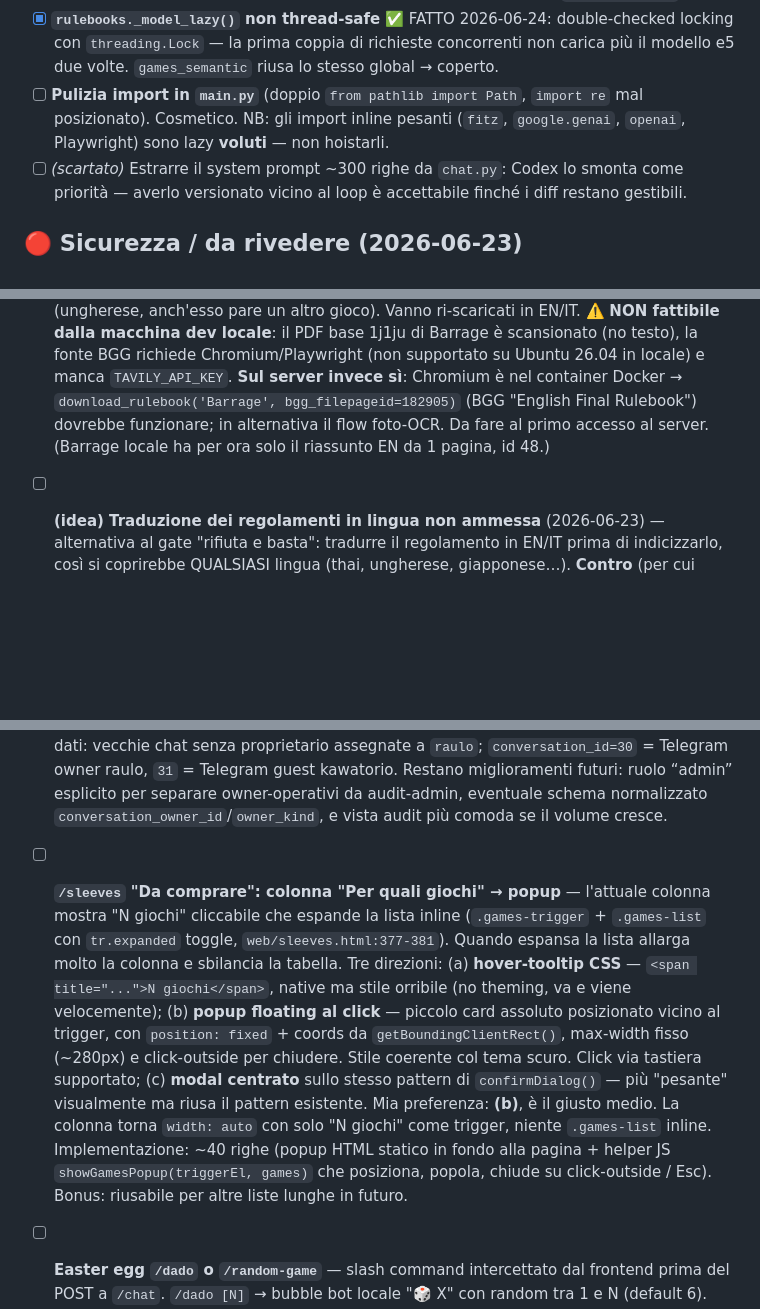
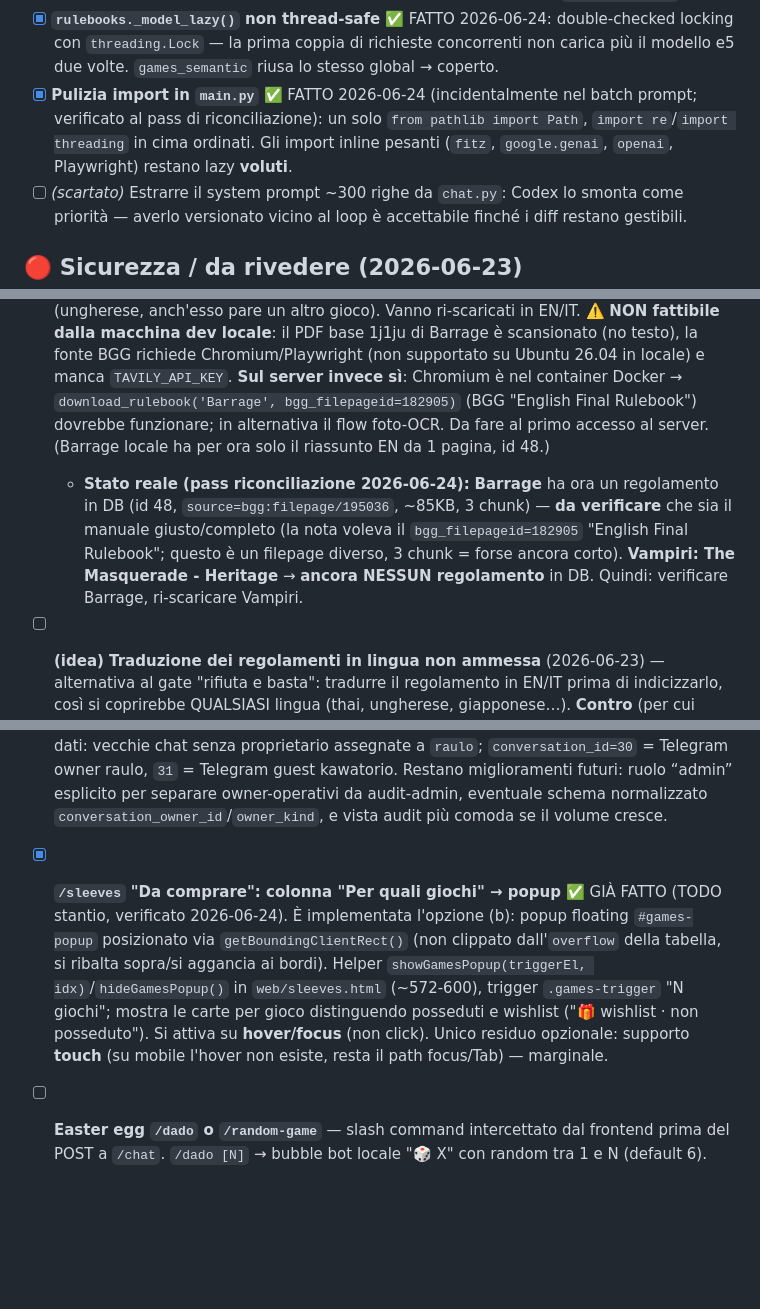
Before and after one commit to Raoolo/Boardy, a Markdown page: docs/TODO.md, 3 parts joined by grey strips. Drawn GitHub-style; blank space fills up the shorter version.

Commit message:
docs(todo): pass di riconciliazione TODO contro lo stato reale del codice
Verifica voce per voce degli item aperti contro il codice:
- popup 'Per quali giochi' su /sleeves: era GIA' implementato (floating su hover/focus) → segnato fatto.
- pulizia import in main.py: gia' sistemata (un solo 'from pathlib import Path') → fatto.
- re-download regolamenti: Barrage ora ha un regolamento in DB (id 48, bgg:filepage/195036, 3 chunk, da verificare), Vampiri Heritage ancora assente → nota aggiornata.
- keyboard shortcuts: Ctrl+B e Esc gia' presenti, mancano Ctrl+K/Ctrl+/ → segnato parziale.
Confermati ancora aperti (verificati): voice input, progress indicator, chunker tabellare, search sidebar, /dado, /privacy, vendor marked.js, UI redesign. Operativi/infra non verificabili da codice lasciati come sono.

Co-Authored-By: Claude Opus 4.8 <noreply@anthropic.com>

```diff
--- a/docs/TODO.md
+++ b/docs/TODO.md
@@ -22,7 +22,7 @@ Rinviati (refactor a basso valore/alto attrito — Codex concorda nel deprioriti
 - [ ] **Split fisico di `app/tools.py`** in `app/tools/<dominio>.py` (games/sleeves/inventory/rulebooks/bgg/wishlist/web) con `__init__.py` facade. Ora che il decorator c'è, è meccanico (le funzioni si auto-registrano all'import dei moduli) ma resta churn senza grande guadagno di sicurezza. Punti d'attenzione mappati: hook `_backfill_*` condivisi (games+wishlist) → in un `hooks.py`; helper `_rulebook_core`/`_fetch_pdf_bytes` importati da `etl/backfill_rulebooks.py` → mantenere il path o re-export dal facade. Rivalutare se/quando il file dà fastidio.
 - [x] **(2026-06-24) `etl/backfill_bgg.py` archiviato** → `archive/backfill_bgg.py`. Era il backfill BGG v1 (Haiku + scraping BGG via `web_search` server Anthropic), rotto (importava `WEB_SEARCH_TOOL` rimosso) e **superato** da `etl/backfill_v2.py` (API XML ufficiale, deterministica, €0). Nessun dipendente; DB già backfillato (1 gioco su 59 senza bgg_id, gestibile da v2/chat). Referenza cp1252 in LEARNINGS ri-puntata a `backfill_v2.py`.
 - [x] **`rulebooks._model_lazy()` non thread-safe** ✅ FATTO 2026-06-24: double-checked locking con `threading.Lock` — la prima coppia di richieste concorrenti non carica più il modello e5 due volte. `games_semantic` riusa lo stesso global → coperto.
-- [ ] **Pulizia import in `main.py`** (doppio `from pathlib import Path`, `import re` mal posizionato). Cosmetico. NB: gli import inline pesanti (`fitz`, `google.genai`, `openai`, Playwright) sono lazy **voluti** — non hoistarli.
+- [x] **Pulizia import in `main.py`** ✅ FATTO 2026-06-24 (incidentalmente nel batch prompt; verificato al pass di riconciliazione): un solo `from pathlib import Path`, `import re`/`import threading` in cima ordinati. Gli import inline pesanti (`fitz`, `google.genai`, `openai`, Playwright) restano lazy **voluti**.
 - [ ] *(scartato)* Estrarre il system prompt ~300 righe da `chat.py`: Codex lo smonta come priorità — averlo versionato vicino al loop è accettabile finché i diff restano gestibili.
 
 ## 🔴 Sicurezza / da rivedere (2026-06-23)
@@ -46,6 +46,7 @@ Rinviati (refactor a basso valore/alto attrito — Codex concorda nel deprioriti
 ## ✅ Done
 
 - [ ] **Re-download regolamenti rimossi dal gate lingua** (2026-06-23) — la bonifica (`etl/purge_bad_lang_rulebooks.py`) ha tolto 2 manuali avvelenati: **Barrage** (era thai, e pure il gioco sbagliato — testo di «Trails») e **Vampiri: The Masquerade - Heritage** (ungherese, anch'esso pare un altro gioco). Vanno ri-scaricati in EN/IT. ⚠️ **NON fattibile dalla macchina dev locale**: il PDF base 1j1ju di Barrage è scansionato (no testo), la fonte BGG richiede Chromium/Playwright (non supportato su Ubuntu 26.04 in locale) e manca `TAVILY_API_KEY`. **Sul server invece sì**: Chromium è nel container Docker → `download_rulebook('Barrage', bgg_filepageid=182905)` (BGG "English Final Rulebook") dovrebbe funzionare; in alternativa il flow foto-OCR. Da fare al primo accesso al server. (Barrage locale ha per ora solo il riassunto EN da 1 pagina, id 48.)
+  - **Stato reale (pass riconciliazione 2026-06-24):** **Barrage** ha ora un regolamento in DB (id 48, `source=bgg:filepage/195036`, ~85KB, 3 chunk) — **da verificare** che sia il manuale giusto/completo (la nota voleva il `bgg_filepageid=182905` "English Final Rulebook"; questo è un filepage diverso, 3 chunk = forse ancora corto). **Vampiri: The Masquerade - Heritage** → **ancora NESSUN regolamento** in DB. Quindi: verificare Barrage, ri-scaricare Vampiri.
 - [ ] **(idea) Traduzione dei regolamenti in lingua non ammessa** (2026-06-23) — alternativa al gate "rifiuta e basta": tradurre il regolamento in EN/IT prima di indicizzarlo, così si coprirebbe QUALSIASI lingua (thai, ungherese, giapponese…). **Contro** (per cui resta gate-and-reject di default): (1) i **nomi/termini specifici del gioco** si perdono o si storpiano nella traduzione (l'utente l'ha notato); (2) costo/latency di una passata LLM su tutto il manuale; (3) la citazione di pagina si sfuoca; (4) nuovo punto di fallimento. Nota tecnica: **non è un limite dell'embedding model** — `multilingual-e5-base` legge benissimo il thai e fa retrieval cross-lingua; il vincolo vero è DeepSeek che risponde bene + l'utente che verifica. Quindi semmai la traduzione va vista come *escape hatch opzionale* solo per i giochi che NON hanno un'edizione del regolamento in una lingua ammessa (per Barrage/Vampiri invece l'edizione EN esiste → basta scaricare quella giusta). Da valutare se/quando capita un gioco senza alcuna edizione ammessa.
 - [x] **Gate lingua sui regolamenti** (2026-06-23): Boardy indicizza solo manuali in lingue ben gestite da DeepSeek+e5 — **EN, IT, ES, DE, FR, PT** (override env `BOARDY_RULEBOOK_LANGS`). **Perché:** il suffisso del filename su 1j1ju mente (sito francese → un `-rules.pdf` può essere testo francese o altro), quindi `guess_lang` non basta. Soluzione: `rulebooks.detect_language(text)` sniffa la lingua REALE del testo estratto via **py3langid** (port di langid.py, deterministico, offline, 97 lingue — più robusto del detector a stopword fatto a mano, scartato; il progetto ha già dep ben più pesanti). Il gate vive in `rulebooks.ingest_bytes` → copre `download_rulebook`, `ingest_rulebook` locale e l'hook `_backfill_rulebook` (foto OCR via `ingest_pages` restano libere: l'owner sceglie fisicamente quel manuale). Un PDF in lingua non ammessa torna `{"error": ..., "detected_lang": ...}` → la chat propone un'altra edizione. **Bonifica retroattiva** del già-indicizzato: `etl/purge_bad_lang_rulebooks.py` (dry-run / `--apply`). Caso reale che l'ha motivato: **Barrage** indicizzato con un PDF **thai del gioco sbagliato** («Trails») e **Vampiri Heritage** in ungherese — entrambi rimossi.
 - [x] **Fix 403 bot Telegram (chat owner)** (2026-06-23): inviare un secondo messaggio a una conversazione owner di origine Telegram dava **HTTP 403** ("cannot continue another user's conversation"). Causa: il bot si autentica sempre come account di servizio condiviso `BOARDY_BOT_USERNAME` (`boardybot`), mentre la conv Telegram è salvata con l'identità Telegram dell'owner (`actor_id`=user_id, `actor_name`=nome Telegram) per l'audit → `is_owned_by_user` non matchava né per id né per nome e bocciava ogni continuazione. Fix in `conversations.is_owned_by_user`: una conv `origin='telegram'` con `actor_role='owner'` è continuabile da qualsiasi utente con ruolo `owner`/`admin` (il bot già gatekeepa quale `conversation_id` un `chat_id` può continuare via il suo state file, e solo owner/admin arrivano a quel branch). (Il 403 non c'entrava con Tailscale/wifi: era un bug latente su ogni 2° messaggio.)
@@ -162,6 +163,6 @@ Rinviati (refactor a basso valore/alto attrito — Codex concorda nel deprioriti
 - [ ] **Sidebar: search bar conversazioni** — filtro inline sopra la conv-list che filtra `convsCache` per `c.title.toLowerCase().includes(query)`. Senso solo quando le chat sono 20+; per ora con 4-5 conversazioni è prematuro. Da riprendere se il volume cresce. Implementazione: input testuale dentro `.sidebar-header`, listener `input` che ri-chiama `renderConvList()` con un `state.filter` letto dentro la funzione.
 - [x] **Ownership e visibilità delle conversazioni — prima versione** ✅ FATTO 2026-06-23: `conversations` usa metadata `origin`, `actor_role`, `actor_id`, `actor_name`; `/conversations` default = `scope=mine`, `scope=audit` solo per ruoli `owner`/`admin`; `/conversations/{id}` e `DELETE` controllano ownership o permesso audit; `/chat` blocca la continuazione di chat altrui (`403`), quindi la vista Audit è read-only di fatto. UI: sidebar con toggle `Mie / Audit`, Audit mostra attore/origine e disabilita composer. Migrazione dati: vecchie chat senza proprietario assegnate a `raulo`; `conversation_id=30` = Telegram owner raulo, `31` = Telegram guest kawatorio. Restano miglioramenti futuri: ruolo “admin” esplicito per separare owner-operativi da audit-admin, eventuale schema normalizzato `conversation_owner_id`/`owner_kind`, e vista audit più comoda se il volume cresce.
-- [ ] **`/sleeves` "Da comprare": colonna "Per quali giochi" → popup** — l'attuale colonna mostra "N giochi" cliccabile che espande la lista inline (`.games-trigger` + `.games-list` con `tr.expanded` toggle, `web/sleeves.html:377-381`). Quando espansa la lista allarga molto la colonna e sbilancia la tabella. Tre direzioni: (a) **hover-tooltip CSS** — `<span title="...">N giochi</span>`, native ma stile orribile (no theming, va e viene velocemente); (b) **popup floating al click** — piccolo card assoluto posizionato vicino al trigger, con `position: fixed` + coords da `getBoundingClientRect()`, max-width fisso (~280px) e click-outside per chiudere. Stile coerente col tema scuro. Click via tastiera supportato; (c) **modal centrato** sullo stesso pattern di `confirmDialog()` — più "pesante" visualmente ma riusa il pattern esistente. Mia preferenza: **(b)**, è il giusto medio. La colonna torna `width: auto` con solo "N giochi" come trigger, niente `.games-list` inline. Implementazione: ~40 righe (popup HTML statico in fondo alla pagina + helper JS `showGamesPopup(triggerEl, games)` che posiziona, popola, chiude su click-outside / Esc). Bonus: riusabile per altre liste lunghe in futuro.
+- [x] **`/sleeves` "Da comprare": colonna "Per quali giochi" → popup** ✅ GIÀ FATTO (TODO stantio, verificato 2026-06-24). È implementata l'opzione (b): popup floating `#games-popup` posizionato via `getBoundingClientRect()` (non clippato dall'`overflow` della tabella, si ribalta sopra/si aggancia ai bordi). Helper `showGamesPopup(triggerEl, idx)`/`hideGamesPopup()` in `web/sleeves.html` (~572-600), trigger `.games-trigger` "N giochi"; mostra le carte per gioco distinguendo posseduti e wishlist ("🎁 wishlist · non posseduto"). Si attiva su **hover/focus** (non click). Unico residuo opzionale: supporto **touch** (su mobile l'hover non esiste, resta il path focus/Tab) — marginale.
 - [ ] **Easter egg `/dado` o `/random-game`** — slash command intercettato dal frontend prima del POST a `/chat`. `/dado [N]` → bubble bot locale "🎲 X" con random tra 1 e N (default 6). `/random-game` → fetch a nuovo endpoint `/games/random` (`SELECT ... ORDER BY RANDOM() LIMIT 1`) e bubble bot con la card del gioco scelto (nome + thumbnail). Spice playful, ~30 righe totali (frontend + 1 endpoint Python). Cherry on top, niente di funzionale.
 - [ ] **GDPR / privacy policy per chat persistite, incluso Telegram** (richiesto 2026-06-23) — ora le chat Telegram guest vengono persistite in `conversations`, quindi non basta più il vecchio modello “guest ephemera = zero compliance”. Da chiarire/implementare: (1) pagina `/privacy` semplice con cosa viene salvato: testo chat, timestamp, ruolo, origine, Telegram `user_id`/username quando arriva dal bot; (2) base giuridica: per Telegram probabilmente informativa + uso volontario del bot, ma verificare se serve consenso esplicito/command `/privacy`/messaggio `/start` aggiornato; (3) retention: es. cancellare guest Telegram dopo 90 giorni con `etl/purge_guest_chats.py --origin telegram --actor-role guest --older-than 90d`; (4) diritto alla cancellazione: comando Telegram `/forgetme` o `/delete_my_chats` che cancella le conversazioni con `actor_id=<user_id>` + bottone web “Cancella le mie chat” per eventuale guest cookie; (5) export/accesso: comando `/mydata` o endpoint owner/admin che esporta le chat per actor_id; (6) consenso/informativa web guest se un domani persistiamo anche le chat browser: cookie `boardy_guest_id` firmato, opt-in vero, rifiuto = path attuale `sessionStorage`; (7) policy per admin/owner: chi può leggere le chat guest e perché. Stima: prima versione 2-4h; meglio farla prima di esporre Boardy pubblicamente ad amici.
 - [ ] **Self-host deploy — fase esecutiva** (2026-05-14): file Docker pronti (vedi item "Docker setup"). `.env.example` ✅ già presente in repo. **Auth pronta** ✅ (vedi item "Auth + guest mode"). Target scelto: **server dell'amico via CF Tunnel**. Prossimi passi operativi: (1) sul server amico `apt install docker.io docker-compose-plugin` + `git clone` del repo + `cp .env.example .env`; (2) **generare e settare `BOARDY_SESSION_SECRET`** in `.env` (`python -c "import secrets; print(secrets.token_urlsafe(32))"`) + impostare `BOARDY_COOKIE_SECURE=1`; (3) dashboard Cloudflare dell'amico → Zero Trust → Tunnels → crea tunnel → copia token in `.env` come `CF_TUNNEL_TOKEN`; (4) Public Hostname `boardy.<dominio>.tld` → `http://boardy:8765`; (5) `docker compose --profile tunnel up -d`; (6) `docker compose exec boardy uv run python etl/create_user.py create raulo` (e gli altri amici owner); (7) smoke test su `https://boardy.<dominio>.tld` da rete esterna — landing in guest mode, login ok, write protetti; (8) trasferimento DB iniziale via `docker cp boardy.db boardy:/data/boardy.db` (oppure ETL re-import sul server). Raspberry Pi e Hetzner restano fallback se l'amico cambia idea.
```
Also changed, not shown: other parts of docs/TODO.md (+1 -1 lines).
